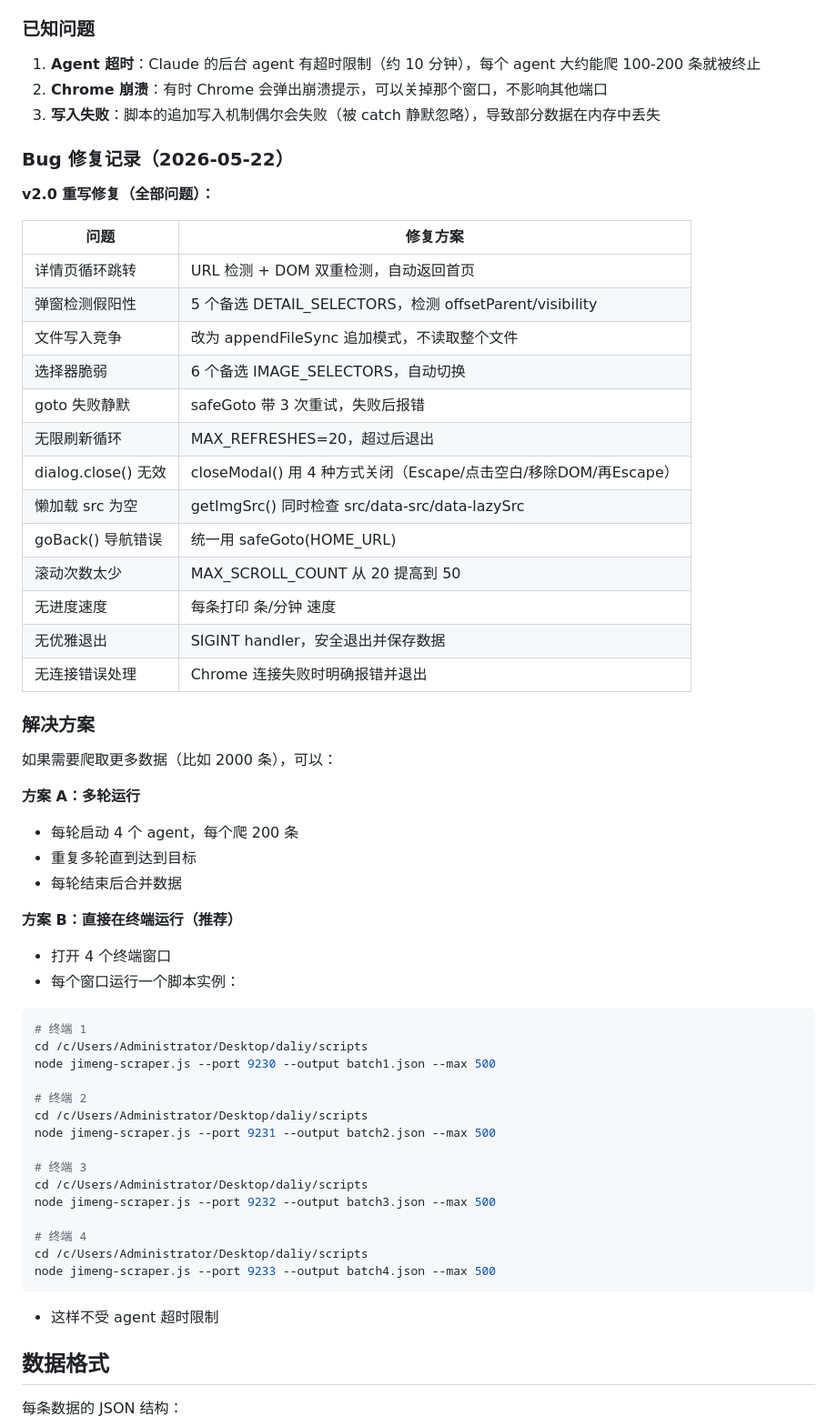
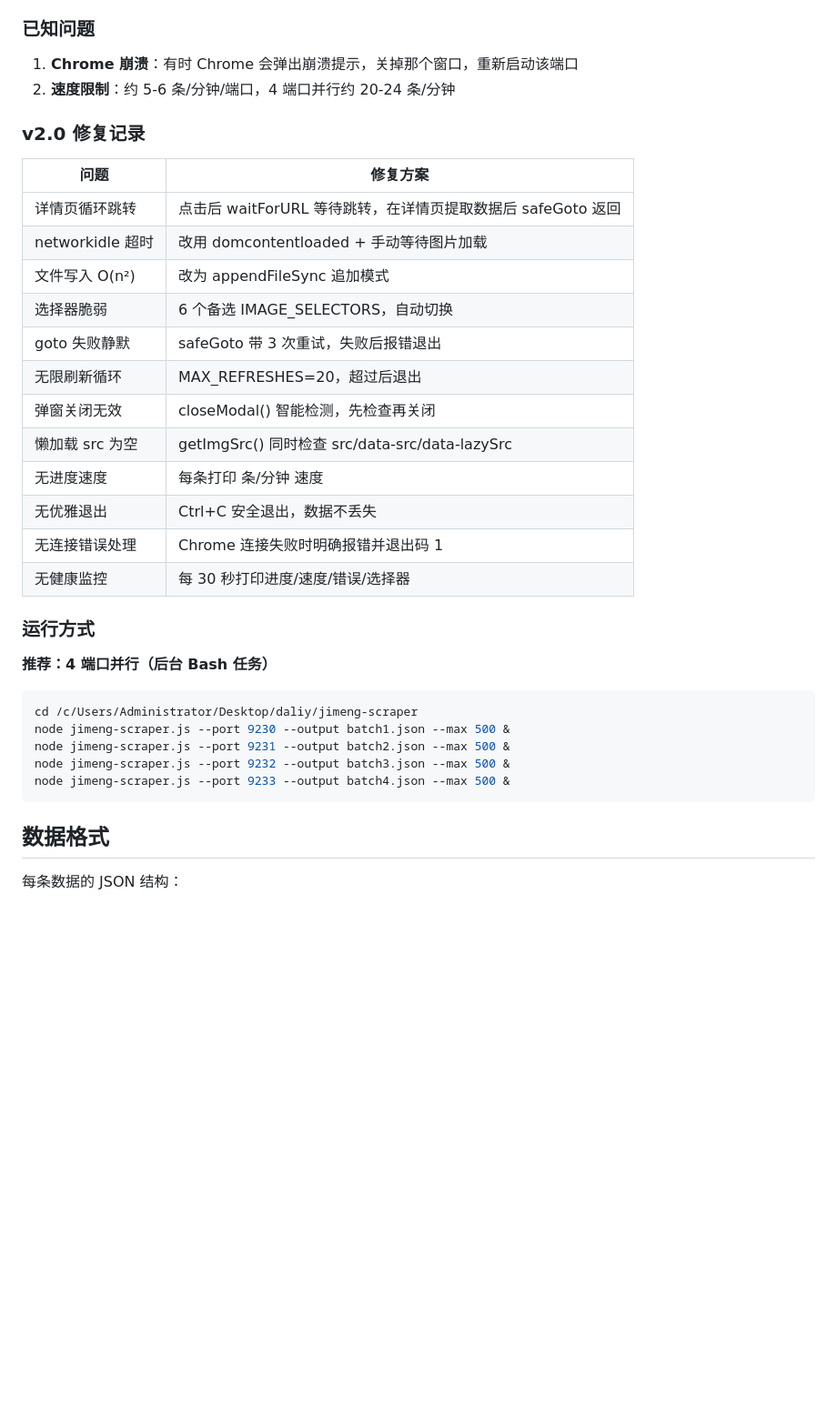
Before and after one commit to Ly233ly/Ayi, a Markdown page: scrapers/jimeng-scraper/jimeng-scraper-guide.md, the part around one of its changes. Shown at 91% size. Drawn GitHub-style; blank space fills up the shorter version.

Commit message:
update: jimeng-scraper v2.0 文档同步
- jimeng-scraper-guide.md: 更新工作流程（详情页跳转修复）、修复记录
- jimeng-scraper.js: 同步最新脚本
- RUNBOOK.md: 更新运行手册

````diff
--- a/scrapers/jimeng-scraper/jimeng-scraper-guide.md
+++ b/scrapers/jimeng-scraper/jimeng-scraper-guide.md
@@ -140,60 +144,36 @@ node jimeng-scraper.js --port 9230 --output batch1.json --max 500
 
 ### 已知问题
 
-1. **Agent 超时**：Claude 的后台 agent 有超时限制（约 10 分钟），每个 agent 大约能爬 100-200 条就被终止
-2. **Chrome 崩溃**：有时 Chrome 会弹出崩溃提示，可以关掉那个窗口，不影响其他端口
-3. **写入失败**：脚本的追加写入机制偶尔会失败（被 catch 静默忽略），导致部分数据在内存中丢失
+1. **Chrome 崩溃**：有时 Chrome 会弹出崩溃提示，关掉那个窗口，重新启动该端口
+2. **速度限制**：约 5-6 条/分钟/端口，4 端口并行约 20-24 条/分钟
 
-### Bug 修复记录（2026-05-22）
-
-**v2.0 重写修复（全部问题）：**
+### v2.0 修复记录
 
 | 问题 | 修复方案 |
 |------|----------|
-| 详情页循环跳转 | URL 检测 + DOM 双重检测，自动返回首页 |
-| 弹窗检测假阳性 | 5 个备选 DETAIL_SELECTORS，检测 offsetParent/visibility |
-| 文件写入竞争 | 改为 appendFileSync 追加模式，不读取整个文件 |
+| 详情页循环跳转 | 点击后 waitForURL 等待跳转，在详情页提取数据后 safeGoto 返回 |
+| networkidle 超时 | 改用 domcontentloaded + 手动等待图片加载 |
+| 文件写入 O(n²) | 改为 appendFileSync 追加模式 |
 | 选择器脆弱 | 6 个备选 IMAGE_SELECTORS，自动切换 |
-| goto 失败静默 | safeGoto 带 3 次重试，失败后报错 |
+| goto 失败静默 | safeGoto 带 3 次重试，失败后报错退出 |
 | 无限刷新循环 | MAX_REFRESHES=20，超过后退出 |
-| dialog.close() 无效 | closeModal() 用 4 种方式关闭（Escape/点击空白/移除DOM/再Escape）|
+| 弹窗关闭无效 | closeModal() 智能检测，先检查再关闭 |
 | 懒加载 src 为空 | getImgSrc() 同时检查 src/data-src/data-lazySrc |
-| goBack() 导航错误 | 统一用 safeGoto(HOME_URL) |
-| 滚动次数太少 | MAX_SCROLL_COUNT 从 20 提高到 50 |
 | 无进度速度 | 每条打印 条/分钟 速度 |
-| 无优雅退出 | SIGINT handler，安全退出并保存数据 |
-| 无连接错误处理 | Chrome 连接失败时明确报错并退出 |
+| 无优雅退出 | Ctrl+C 安全退出，数据不丢失 |
+| 无连接错误处理 | Chrome 连接失败时明确报错并退出码 1 |
+| 无健康监控 | 每 30 秒打印进度/速度/错误/选择器 |
 
-### 解决方案
+### 运行方式
 
-如果需要爬取更多数据（比如 2000 条），可以：
-
-**方案 A：多轮运行**
-- 每轮启动 4 个 agent，每个爬 200 条
-- 重复多轮直到达到目标
-- 每轮结束后合并数据
-
-**方案 B：直接在终端运行（推荐）**
-- 打开 4 个终端窗口
-- 每个窗口运行一个脚本实例：
+**推荐：4 端口并行（后台 Bash 任务）**
 ```bash
-# 终端 1
-cd /c/Users/Administrator/Desktop/daliy/scripts
-node jimeng-scraper.js --port 9230 --output batch1.json --max 500
-
-# 终端 2
-cd /c/Users/Administrator/Desktop/daliy/scripts
-node jimeng-scraper.js --port 9231 --output batch2.json --max 500
-
-# 终端 3
-cd /c/Users/Administrator/Desktop/daliy/scripts
-node jimeng-scraper.js --port 9232 --output batch3.json --max 500
-
-# 终端 4
-cd /c/Users/Administrator/Desktop/daliy/scripts
-node jimeng-scraper.js --port 9233 --output batch4.json --max 500
+cd /c/Users/Administrator/Desktop/daliy/jimeng-scraper
+node jimeng-scraper.js --port 9230 --output batch1.json --max 500 &
+node jimeng-scraper.js --port 9231 --output batch2.json --max 500 &
+node jimeng-scraper.js --port 9232 --output batch3.json --max 500 &
+node jimeng-scraper.js --port 9233 --output batch4.json --max 500 &
 ```
-- 这样不受 agent 超时限制
 
 ## 数据格式
 
````
Also changed, not shown: other parts of scrapers/jimeng-scraper/jimeng-scraper-guide.md (+36 -30 lines).
